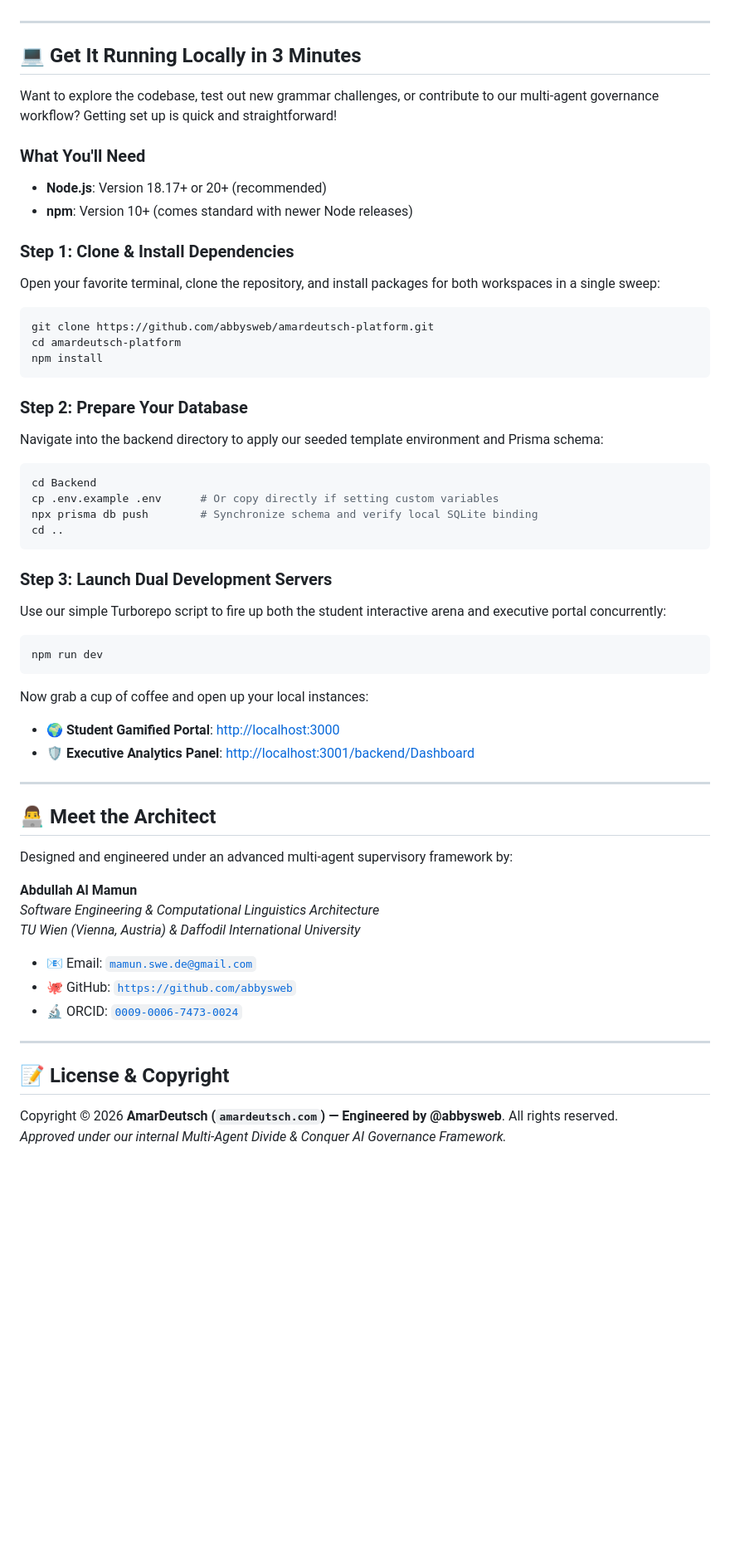
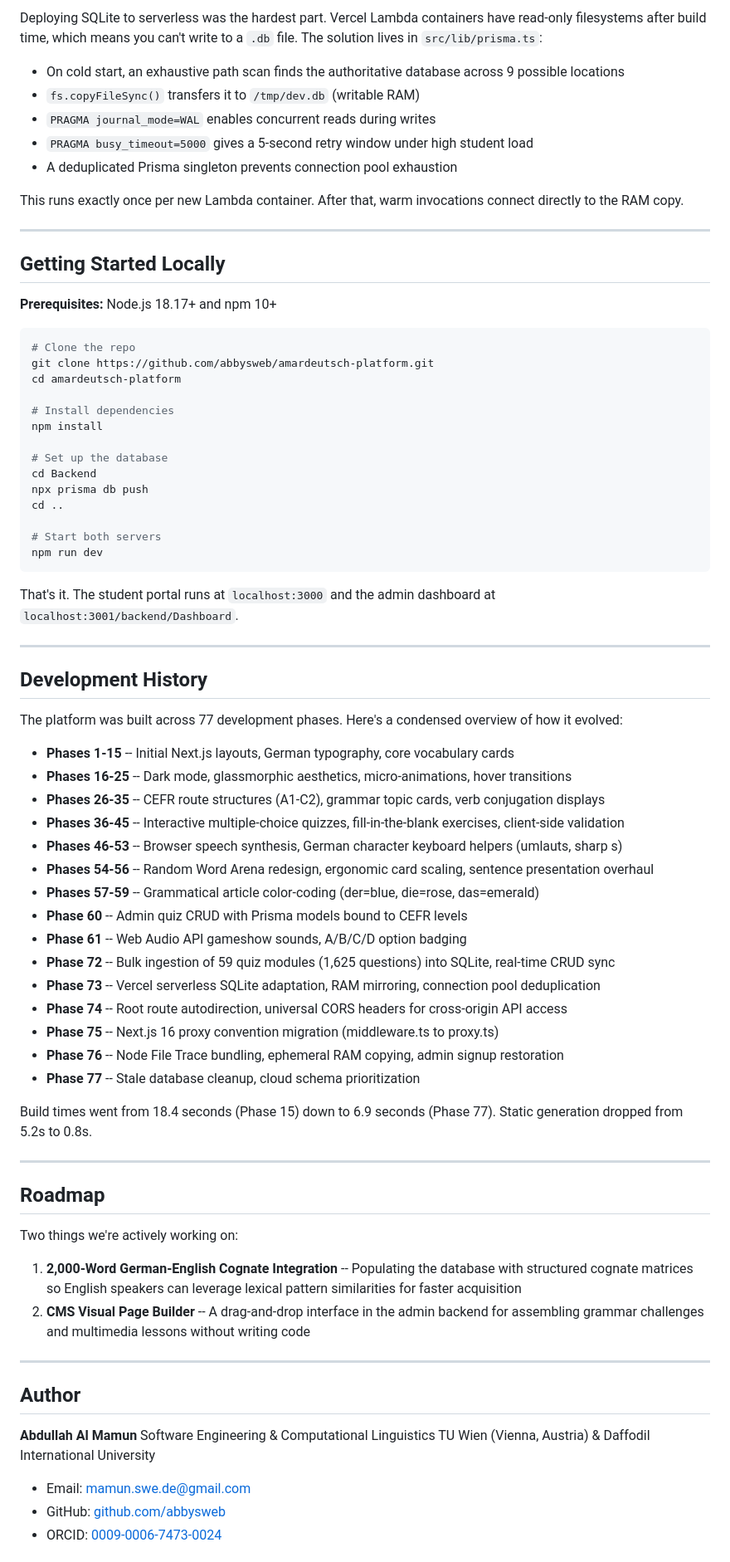
Before and after one commit to abbysweb/amardeutsch-platform, a Markdown page: README.md, the part around one of its changes. Shown at 83% size. Rendered like a GitHub page; blank space fills up the shorter version.

Commit message:
Rewrite GitHub README with report content in human-written tone

````diff
--- a/README.md
+++ b/README.md
@@ -82,58 +112,80 @@ Deploying a relational SQLite database to cloud serverless containers often trig
+Deploying SQLite to serverless was the hardest part. Vercel Lambda containers have read-only filesystems after build time, which means you can't write to a `.db` file. The solution lives in `src/lib/prisma.ts`:
+
+- On cold start, an exhaustive path scan finds the authoritative database across 9 possible locations
+- `fs.copyFileSync()` transfers it to `/tmp/dev.db` (writable RAM)
+- `PRAGMA journal_mode=WAL` enables concurrent reads during writes
+- `PRAGMA busy_timeout=5000` gives a 5-second retry window under high student load
+- A deduplicated Prisma singleton prevents connection pool exhaustion
+
+This runs exactly once per new Lambda container. After that, warm invocations connect directly to the RAM copy.
 
 ---
 
-## 💻 Get It Running Locally in 3 Minutes
+## Getting Started Locally
 
-Want to explore the codebase, test out new grammar challenges, or contribute to our multi-agent governance workflow? Getting set up is quick and straightforward!
+**Prerequisites:** Node.js 18.17+ and npm 10+
 
-### What You'll Need
-* **Node.js**: Version 18.17+ or 20+ (recommended)
-* **npm**: Version 10+ (comes standard with newer Node releases)
-
-### Step 1: Clone & Install Dependencies
-Open your favorite terminal, clone the repository, and install packages for both workspaces in a single sweep:
 ```bash
+# Clone the repo
 git clone https://github.com/abbysweb/amardeutsch-platform.git
 cd amardeutsch-platform
+
+# Install dependencies
 npm install
-```
 
-### Step 2: Prepare Your Database
-Navigate into the backend directory to apply our seeded template environment and Prisma schema:
-```bash
+# Set up the database
 cd Backend
-cp .env.example .env      # Or copy directly if setting custom variables
-npx prisma db push        # Synchronize schema and verify local SQLite binding
+npx prisma db push
 cd ..
-```
 
-### Step 3: Launch Dual Development Servers
-Use our simple Turborepo script to fire up both the student interactive arena and executive portal concurrently:
-```bash
+# Start both servers
 npm run dev
 ```
 
-Now grab a cup of coffee and open up your local instances:
-* 🌍 **Student Gamified Portal**: [http://localhost:3000](http://localhost:3000)
-* 🛡️ **Executive Analytics Panel**: [http://localhost:3001/backend/Dashboard](http://localhost:3001/backend/Dashboard)
+That's it. The student portal runs at `localhost:3000` and the admin dashboard at `localhost:3001/backend/Dashboard`.
 
 ---
 
-## 👨‍💻 Meet the Architect
+## Development History
 
-Designed and engineered under an advanced multi-agent supervisory framework by:
+The platform was built across 77 development phases. Here's a condensed overview of how it evolved:
 
-**Abdullah Al Mamun**
-*Software Engineering & Computational Linguistics Architecture*
-*TU Wien (Vienna, Austria) & Daffodil International University*
+- **Phases 1-15** -- Initial Next.js layouts, German typography, core vocabulary cards
+- **Phases 16-25** -- Dark mode, glassmorphic aesthetics, micro-animations, hover transitions
+- **Phases 26-35** -- CEFR route structures (A1-C2), grammar topic cards, verb conjugation displays
+- **Phases 36-45** -- Interactive multiple-choice quizzes, fill-in-the-blank exercises, client-side validation
+- **Phases 46-53** -- Browser speech synthesis, German character keyboard helpers (umlauts, sharp s)
+- **Phases 54-56** -- Random Word Arena redesign, ergonomic card scaling, sentence presentation overhaul
+- **Phases 57-59** -- Grammatical article color-coding (der=blue, die=rose, das=emerald)
+- **Phase 60** -- Admin quiz CRUD with Prisma models bound to CEFR levels
+- **Phase 61** -- Web Audio API gameshow sounds, A/B/C/D option badging
+- **Phase 72** -- Bulk ingestion of 59 quiz modules (1,625 questions) into SQLite, real-time CRUD sync
+- **Phase 73** -- Vercel serverless SQLite adaptation, RAM mirroring, connection pool deduplication
+- **Phase 74** -- Root route autodirection, universal CORS headers for cross-origin API access
+- **Phase 75** -- Next.js 16 proxy convention migration (middleware.ts to proxy.ts)
+- **Phase 76** -- Node File Trace bundling, ephemeral RAM copying, admin signup restoration
+- **Phase 77** -- Stale database cleanup, cloud schema prioritization
 
-* 📧 Email: [`mamun.swe.de@gmail.com`](mailto:mamun.swe.de@gmail.com)
-* 🐙 GitHub: [`https://github.com/abbysweb`](https://github.com/abbysweb)
-* 🔬 ORCID: [`0009-0006-7473-0024`](https://orcid.org/0009-0006-7473-0024)
+Build times went from 18.4 seconds (Phase 15) down to 6.9 seconds (Phase 77). Static generation dropped from 5.2s to 0.8s.
 
 ---
 
-## 📝 License & Copyright
+## Roadmap
 
-Copyright © 2026 **AmarDeutsch (`amardeutsch.com`) — Engineered by @abbysweb**. All rights reserved.
-*Approved under our internal Multi-Agent Divide & Conquer AI Governance Framework.*
+Two things we're actively working on:
+
+1. **2,000-Word German-English Cognate Integration** -- Populating the database with structured cognate matrices so English speakers can leverage lexical pattern similarities for faster acquisition
+2. **CMS Visual Page Builder** -- A drag-and-drop interface in the admin backend for assembling grammar challenges and multimedia lessons without writing code
+
+---
+
+## Author
+
+**Abdullah Al Mamun**
+Software Engineering & Computational Linguistics
+TU Wien (Vienna, Austria) & Daffodil International University
+
+- Email: [mamun.swe.de@gmail.com](mailto:mamun.swe.de@gmail.com)
+- GitHub: [github.com/abbysweb](https://github.com/abbysweb)
+- ORCID: [0009-0006-7473-0024](https://orcid.org/0009-0006-7473-0024)
+
````
Also changed, not shown: other parts of README.md (+86 -51 lines).
